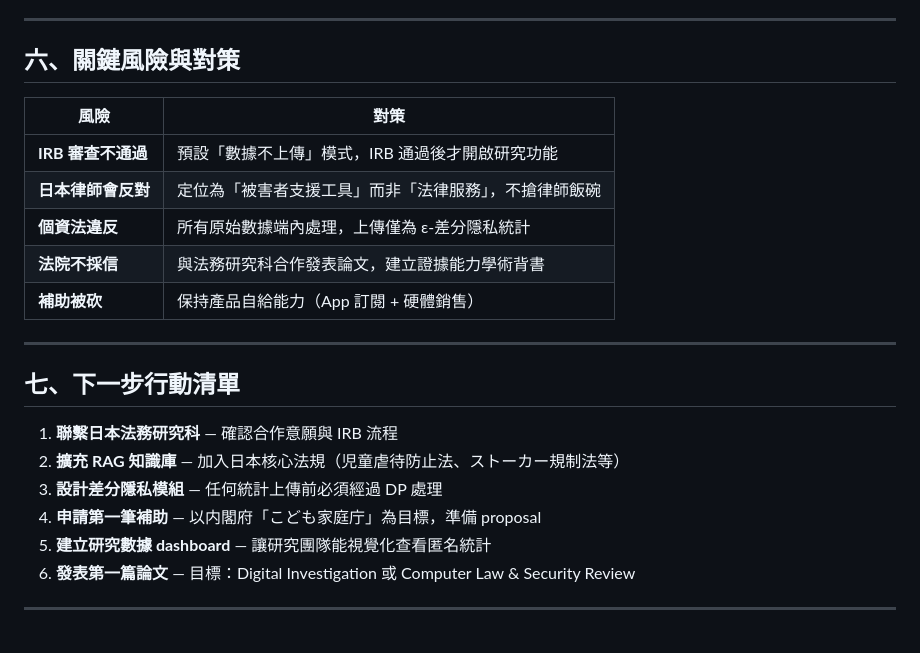
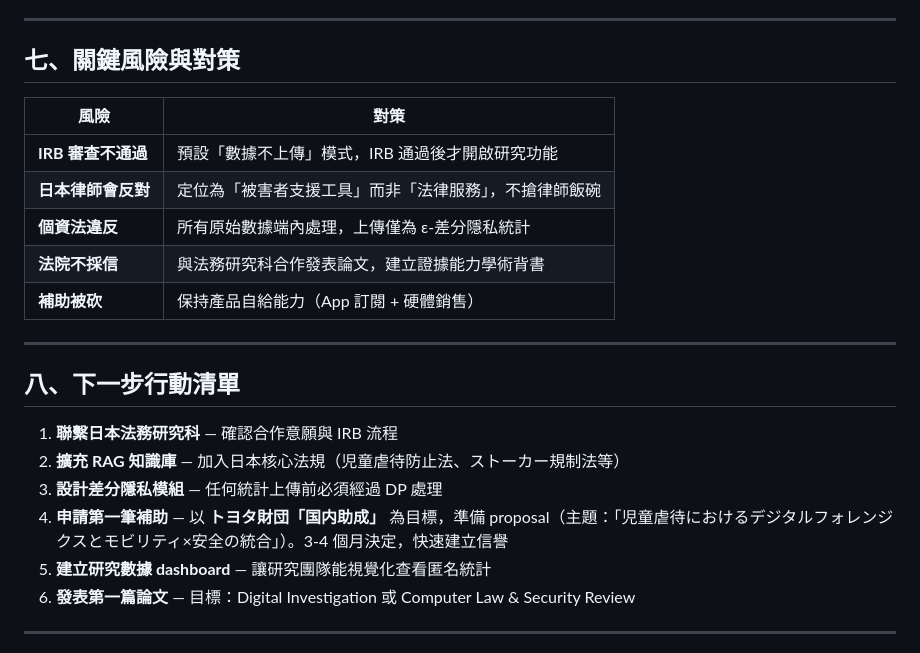
Before and after one commit to Fuilko/lawandbabysupport, a Markdown page: ios/LegalShield/RESEARCH_DRIVEN_ROADMAP.md, the part around one of its changes. GitHub-like rendering.

```diff
--- a/ios/LegalShield/RESEARCH_DRIVEN_ROADMAP.md
+++ b/ios/LegalShield/RESEARCH_DRIVEN_ROADMAP.md
@@ -189,7 +237,7 @@ Step 8: 補助申請
 
 ---
 
-## 六、關鍵風險與對策
+## 七、關鍵風險與對策
 
 | 風險 | 對策 |
 |------|------|
@@ -201,12 +249,12 @@ Step 8: 補助申請
 
 ---
 
-## 七、下一步行動清單
+## 八、下一步行動清單
 
 1. **聯繫日本法務研究科** — 確認合作意願與 IRB 流程
 2. **擴充 RAG 知識庫** — 加入日本核心法規（児童虐待防止法、ストーカー規制法等）
 3. **設計差分隱私模組** — 任何統計上傳前必須經過 DP 處理
-4. **申請第一筆補助** — 以内閣府「こども家庭庁」為目標，準備 proposal
+4. **申請第一筆補助** — 以 **トヨタ財団「国内助成」** 為目標，準備 proposal（主題：「児童虐待におけるデジタルフォレンジクスとモビリティ×安全の統合」）。3-4 個月決定，快速建立信譽
 5. **建立研究數據 dashboard** — 讓研究團隊能視覺化查看匿名統計
 6. **發表第一篇論文** — 目標：Digital Investigation 或 Computer Law & Security Review
 
```
Also changed, not shown: other parts of ios/LegalShield/RESEARCH_DRIVEN_ROADMAP.md (+62 -14 lines).
